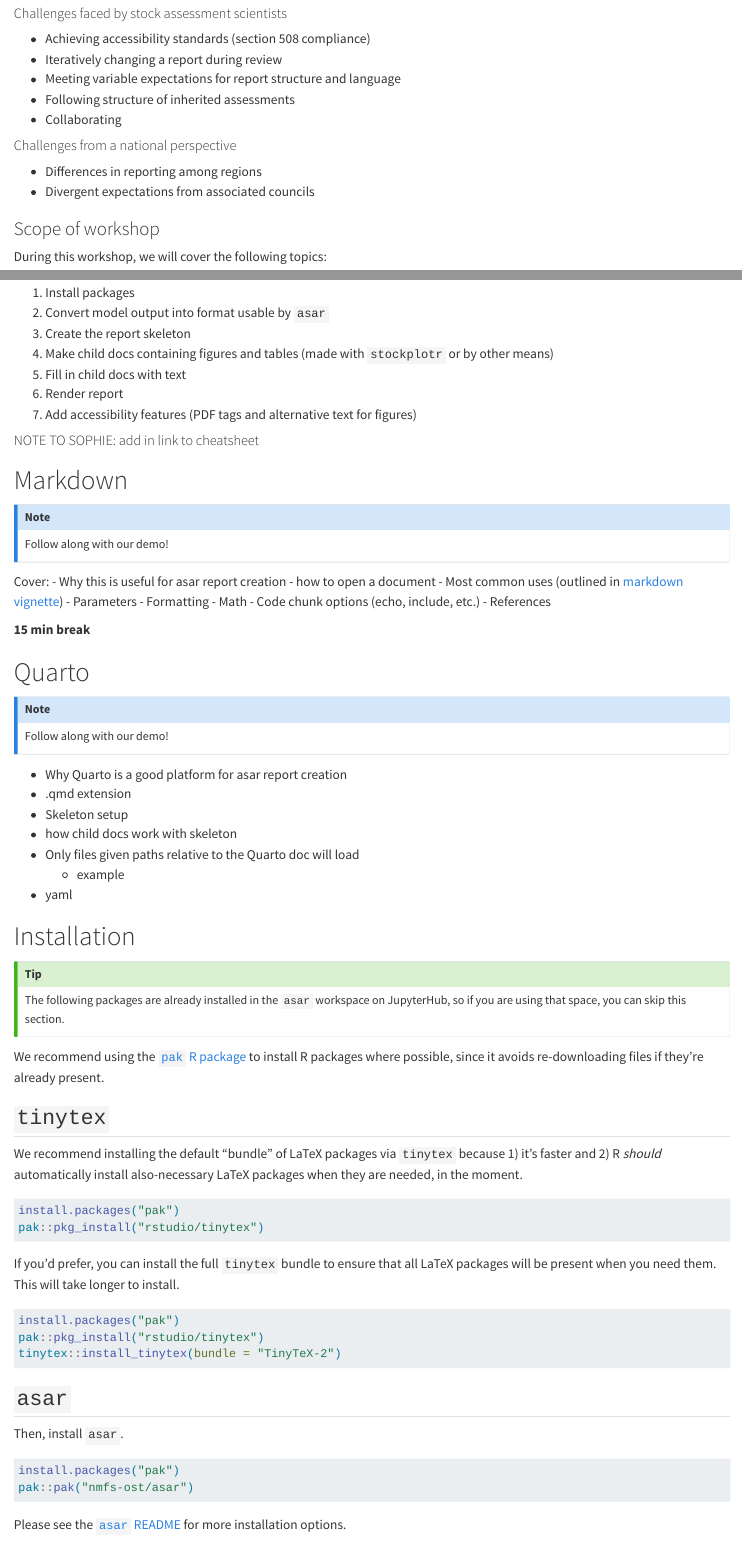
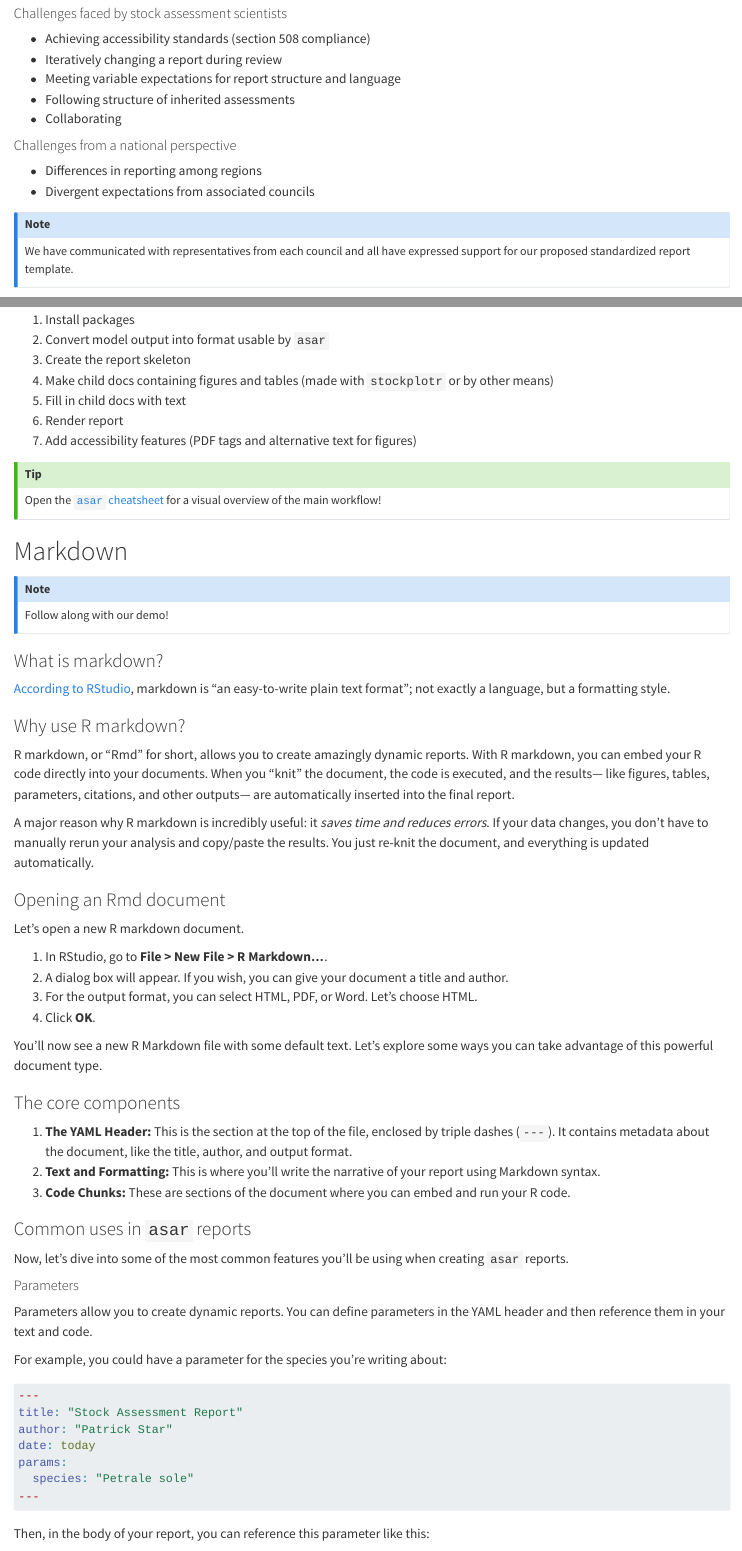
Before and after one commit to nmfs-ost/workflows-workshop, a Quarto document (Curriculum/day_1.qmd): the page in a window 1100 px wide, from 1500 px down before the commit and from 1450 px down after it, so that both start at the same text, and a second part further down, joined at a grey line. Rendered offline with R 4.5, knitr and Pandoc in place of Quarto, with nearby package versions.

Commit message:
Add Day 1 markdown curriculum

````diff
--- a/Curriculum/day_1.qmd
+++ b/Curriculum/day_1.qmd
@@ -70,6 +67,10 @@ An `asar` workflow can help ease the following challenges:
 - Differences in reporting among regions
 - Divergent expectations from associated councils
 
+::: {.callout-note}
+We have communicated with representatives from each council and all have expressed support for our proposed standardized report template.
+:::
+
 ### Scope of workshop
 
 During this workshop, we will cover the following topics:
@@ -91,21 +92,61 @@ Main steps for creating a stock assessment report with `asar`:
 6. Render report
 7. Add accessibility features (PDF tags and alternative text for figures)
 
-################################################################
-#### NOTE TO SOPHIE: add in link to cheatsheet #######
-################################################################
+::: {.callout-tip}
+Open the [`asar` cheatsheet](https://nmfs-ost.github.io/asar/asar_cheatsheet.pdf) for a visual overview of the main workflow!
+:::
+
 # Markdown
 
 ::: {.callout-note}
 Follow along with our demo!
 :::
 
-Cover:
-- Why this is useful for asar report creation
-- how to open a document
-- Most common uses (outlined in [markdown vignette](https://nmfs-ost.github.io/asar/articles/markdown_notation.html))
-  - Parameters
-  - Formatting
-  - Math
-  - Code chunk options (echo, include, etc.)
-  - References
+### What is markdown?
+
+[According to RStudio](https://rmarkdown.rstudio.com/articles_intro.html), markdown is "an easy-to-write plain text format"; not exactly a language, but a formatting style.
+
+### Why use R markdown?
+
+R markdown, or "Rmd" for short, allows you to create amazingly dynamic reports. With R markdown, you can embed your R code directly into your documents. When you "knit" the document, the code is executed, and the results— like figures, tables, parameters, citations, and other outputs— are automatically inserted into the final report.
+
+A major reason why R markdown is incredibly useful: it *saves time and reduces errors*. If your data changes, you don't have to manually rerun your analysis and copy/paste the results. You just re-knit the document, and everything is updated automatically.
+
+### Opening an Rmd document
+
+Let's open a new R markdown document.
+
+1.  In RStudio, go to **File \> New File \> R Markdown...**.
+2.  A dialog box will appear. If you wish, you can give your document a title and author.
+3.  For the output format, you can select HTML, PDF, or Word. Let's choose HTML.
+4.  Click **OK**.
+
+You'll now see a new R Markdown file with some default text. Let's explore some ways you can take advantage of this powerful document type.
+
+### The core components
+
+1.  **The YAML Header:** This is the section at the top of the file, enclosed by triple dashes (`---`). It contains metadata about the document, like the title, author, and output format.
+2.  **Text and Formatting:** This is where you'll write the narrative of your report using Markdown syntax.
+3.  **Code Chunks:** These are sections of the document where you can embed and run your R code.
+
+### Common uses in `asar` reports
+
+Now, let's dive into some of the most common features you'll be using when creating `asar` reports.
+
+#### Parameters
+
+Parameters allow you to create dynamic reports. You can define parameters in the YAML header and then reference them in your text and code.
+
+For example, you could have a parameter for the species you're writing about:
+
+```yaml
+---
+title: "Stock Assessment Report"
+author: "Patrick Star"
+date: today
+params:
+  species: "Petrale sole"
+---
+```
+
+Then, in the body of your report, you can reference this parameter like this:
````
Also changed, not shown: Curriculum/day_1.qmd (43 more changed lines).
